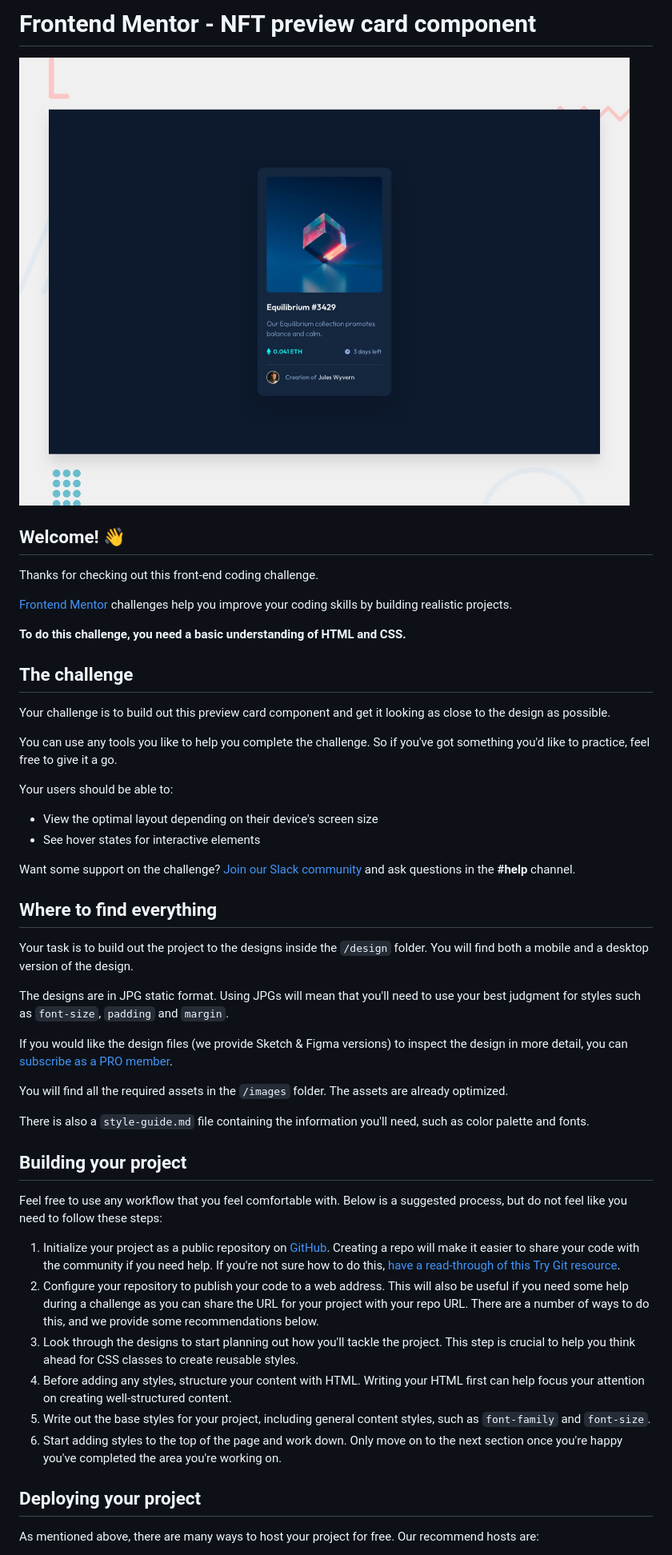
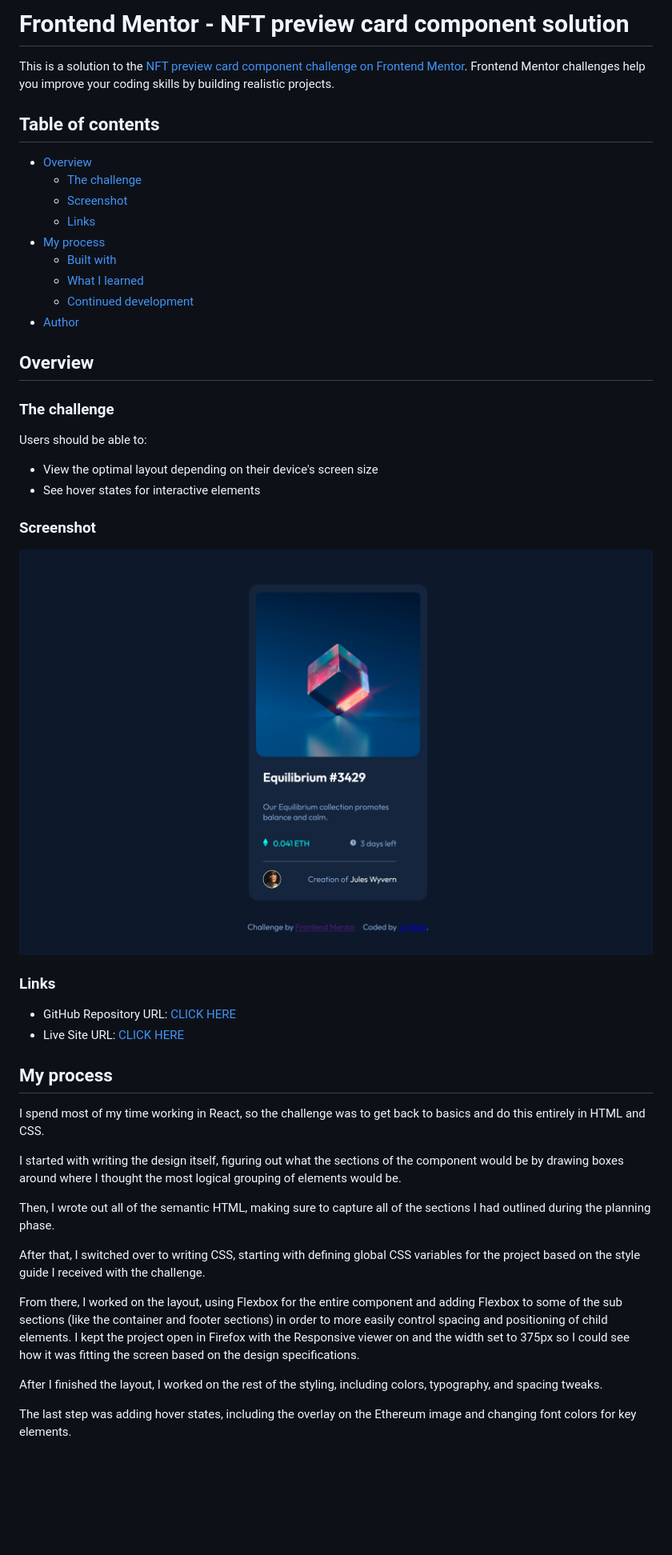
Before and after one commit to jjvega86/nft-preview-card-component-main, a Markdown page: README.md, the part around the change printed below. Shown: that part at 80% size. Drawn GitHub-style; pictures changed too: images/final-result.png (added); blank space fills up the shorter version.

Commit message:
Finished README and added final solution screenshot

```diff
--- a/README.md
+++ b/README.md
@@ -1,52 +1,50 @@
-# Frontend Mentor - NFT preview card component
+# Frontend Mentor - NFT preview card component solution
 
-![Design preview for the NFT preview card component coding challenge](./design/desktop-preview.jpg)
+This is a solution to the [NFT preview card component challenge on Frontend Mentor](https://www.frontendmentor.io/challenges/nft-preview-card-component-SbdUL_w0U). Frontend Mentor challenges help you improve your coding skills by building realistic projects.
 
-## Welcome! 👋
+## Table of contents
 
-Thanks for checking out this front-end coding challenge.
+- [Overview](#overview)
+  - [The challenge](#the-challenge)
+  - [Screenshot](#screenshot)
+  - [Links](#links)
+- [My process](#my-process)
+  - [Built with](#built-with)
+  - [What I learned](#what-i-learned)
+  - [Continued development](#continued-development)
+- [Author](#author)
 
-[Frontend Mentor](https://www.frontendmentor.io) challenges help you improve your coding skills by building realistic projects.
+## Overview
 
-**To do this challenge, you need a basic understanding of HTML and CSS.**
+### The challenge
 
-## The challenge
-
-Your challenge is to build out this preview card component and get it looking as close to the design as possible.
-
-You can use any tools you like to help you complete the challenge. So if you've got something you'd like to practice, feel free to give it a go.
-
-Your users should be able to:
+Users should be able to:
 
 - View the optimal layout depending on their device's screen size
 - See hover states for interactive elements
 
-Want some support on the challenge? [Join our Slack community](https://www.frontendmentor.io/slack) and ask questions in the **#help** channel.
+### Screenshot
 
-## Where to find everything
+![](./images/final-result.png)
 
-Your task is to build out the project to the designs inside the `/design` folder. You will find both a mobile and a desktop version of the design.
+### Links
 
-The designs are in JPG static format. Using JPGs will mean that you'll need to use your best judgment for styles such as `font-size`, `padding` and `margin`.
+- GitHub Repository URL: [CLICK HERE](https://github.com/jjvega86/nft-preview-card-component-main.git)
+- Live Site URL: [CLICK HERE](https://jjvega-nft-card-component.netlify.app/)
 
-If you would like the design files (we provide Sketch & Figma versions) to inspect the design in more detail, you can [subscribe as a PRO member](https://www.frontendmentor.io/pro).
+## My process
 
-You will find all the required assets in the `/images` folder. The assets are already optimized.
+I spend most of my time working in React, so the challenge was to get back to basics and do this entirely in HTML and CSS.
 
-There is also a `style-guide.md` file containing the information you'll need, such as color palette and fonts.
+I started with writing the design itself, figuring out what the sections of the component would be by drawing boxes around where I thought the most logical grouping of elements would be.
 
-## Building your project
+Then, I wrote out all of the semantic HTML, making sure to capture all of the sections I had outlined during the planning phase.
 
-Feel free to use any workflow that you feel comfortable with. Below is a suggested process, but do not feel like you need to follow these steps:
+After that, I switched over to writing CSS, starting with defining global CSS variables for the project based on the style guide I received with the challenge.
 
-1. Initialize your project as a public repository on [GitHub](https://github.com/). Creating a repo will make it easier to share your code with the community if you need help. If you're not sure how to do this, [have a read-through of this Try Git resource](https://try.github.io/).
-2. Configure your repository to publish your code to a web address. This will also be useful if you need some help during a challenge as you can share the URL for your project with your repo URL. There are a number of ways to do this, and we provide some recommendations below.
-3. Look through the designs to start planning out how you'll tackle the project. This step is crucial to help you think ahead for CSS classes to create reusable styles.
-4. Before adding any styles, structure your content with HTML. Writing your HTML first can help focus your attention on creating well-structured content.
-5. Write out the base styles for your project, including general content styles, such as `font-family` and `font-size`.
-6. Start adding styles to the top of the page and work down. Only move on to the next section once you're happy you've completed the area you're working on.
+From there, I worked on the layout, using Flexbox for the entire component and adding Flexbox to some of the sub sections (like the container and footer sections) in order to more easily control spacing and positioning of child elements. I kept the project open in Firefox with the Responsive viewer on and the width set to 375px so I could see how it was fitting the screen based on the design specifications.
 
-## Deploying your project
+After I finished the layout, I worked on the rest of the styling, including colors, typography, and spacing tweaks.
 
-As mentioned above, there are many ways to host your project for free. Our recommend hosts are:
+The last step was adding hover states, including the overlay on the Ethereum image and changing font colors for key elements.
 
```
Also changed, not shown: other parts of README.md (+40 -28 lines), README-draft.md (deleted, +0 -111 lines), README-template.md (deleted, +0 -111 lines).
